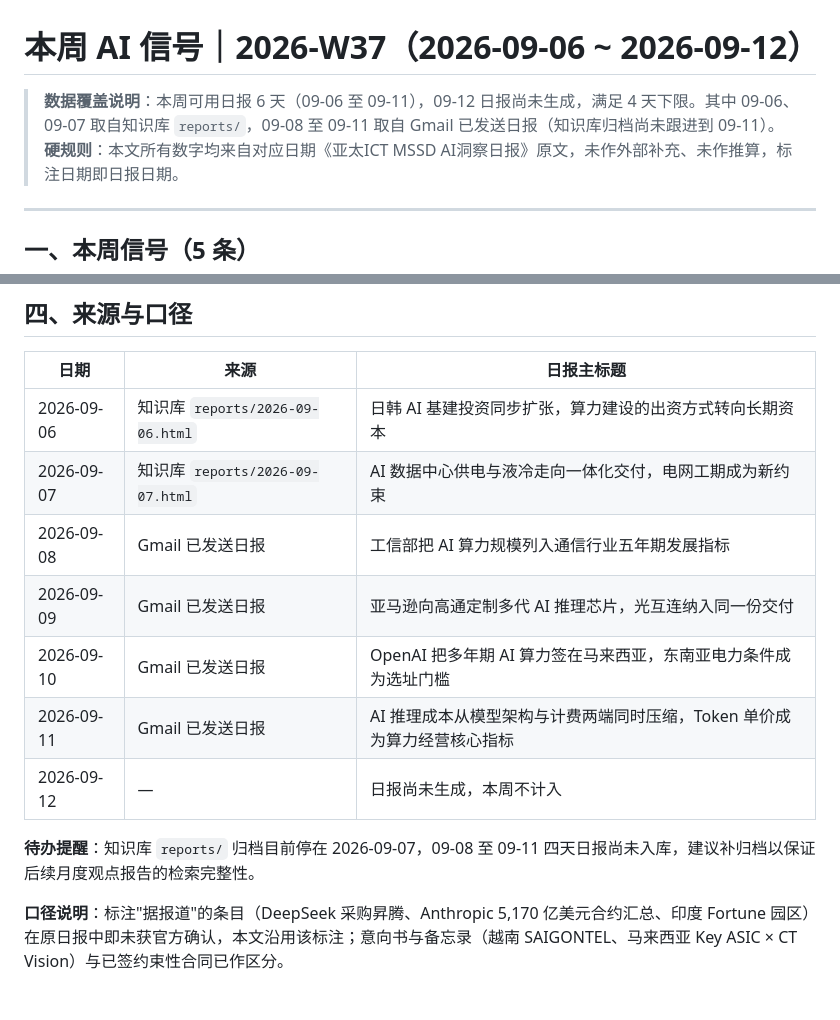
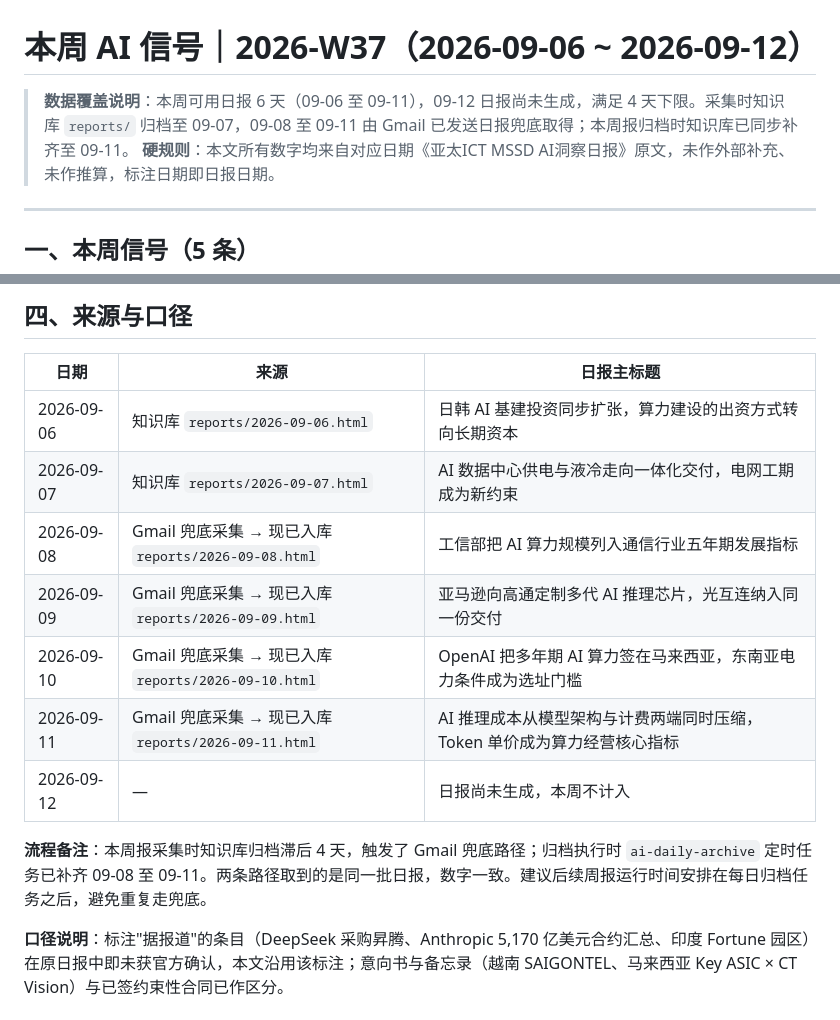
Before and after one commit to trxmssd/ai-insights, a Markdown page: weekly/2026-W37.md, 2 parts joined by grey strips. Rendered like a GitHub page.

Commit message:
weekly/2026-W37：更新数据来源说明（09-08~09-11 已入库）

```diff
--- a/weekly/2026-W37.md
+++ b/weekly/2026-W37.md
@@ -1,6 +1,6 @@
 # 本周 AI 信号｜2026-W37（2026-09-06 ~ 2026-09-12）
 
-> **数据覆盖说明**：本周可用日报 6 天（09-06 至 09-11），09-12 日报尚未生成，满足 4 天下限。其中 09-06、09-07 取自知识库 `reports/`，09-08 至 09-11 取自 Gmail 已发送日报（知识库归档尚未跟进到 09-11）。
+> **数据覆盖说明**：本周可用日报 6 天（09-06 至 09-11），09-12 日报尚未生成，满足 4 天下限。采集时知识库 `reports/` 归档至 09-07，09-08 至 09-11 由 Gmail 已发送日报兜底取得；本周报归档时知识库已同步补齐至 09-11。
 > **硬规则**：本文所有数字均来自对应日期《亚太ICT MSSD AI洞察日报》原文，未作外部补充、未作推算，标注日期即日报日期。
 
 ---
@@ -197,13 +197,13 @@ Token 完成了从计量单位到经营接口的跨越，而且是四个维度
 |---|---|---|
 | 2026-09-06 | 知识库 `reports/2026-09-06.html` | 日韩 AI 基建投资同步扩张，算力建设的出资方式转向长期资本 |
 | 2026-09-07 | 知识库 `reports/2026-09-07.html` | AI 数据中心供电与液冷走向一体化交付，电网工期成为新约束 |
-| 2026-09-08 | Gmail 已发送日报 | 工信部把 AI 算力规模列入通信行业五年期发展指标 |
-| 2026-09-09 | Gmail 已发送日报 | 亚马逊向高通定制多代 AI 推理芯片，光互连纳入同一份交付 |
-| 2026-09-10 | Gmail 已发送日报 | OpenAI 把多年期 AI 算力签在马来西亚，东南亚电力条件成为选址门槛 |
-| 2026-09-11 | Gmail 已发送日报 | AI 推理成本从模型架构与计费两端同时压缩，Token 单价成为算力经营核心指标 |
+| 2026-09-08 | Gmail 兜底采集 → 现已入库 `reports/2026-09-08.html` | 工信部把 AI 算力规模列入通信行业五年期发展指标 |
+| 2026-09-09 | Gmail 兜底采集 → 现已入库 `reports/2026-09-09.html` | 亚马逊向高通定制多代 AI 推理芯片，光互连纳入同一份交付 |
+| 2026-09-10 | Gmail 兜底采集 → 现已入库 `reports/2026-09-10.html` | OpenAI 把多年期 AI 算力签在马来西亚，东南亚电力条件成为选址门槛 |
+| 2026-09-11 | Gmail 兜底采集 → 现已入库 `reports/2026-09-11.html` | AI 推理成本从模型架构与计费两端同时压缩，Token 单价成为算力经营核心指标 |
 | 2026-09-12 | — | 日报尚未生成，本周不计入 |
 
-**待办提醒**：知识库 `reports/` 归档目前停在 2026-09-07，09-08 至 09-11 四天日报尚未入库，建议补归档以保证后续月度观点报告的检索完整性。
+**流程备注**：本周报采集时知识库归档滞后 4 天，触发了 Gmail 兜底路径；归档执行时 `ai-daily-archive` 定时任务已补齐 09-08 至 09-11。两条路径取到的是同一批日报，数字一致。建议后续周报运行时间安排在每日归档任务之后，避免重复走兜底。
 
 **口径说明**：标注"据报道"的条目（DeepSeek 采购昇腾、Anthropic 5,170 亿美元合约汇总、印度 Fortune 园区）在原日报中即未获官方确认，本文沿用该标注；意向书与备忘录（越南 SAIGONTEL、马来西亚 Key ASIC × CT Vision）与已签约束性合同已作区分。
 
```
